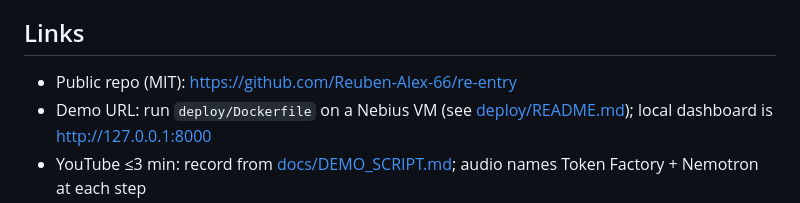
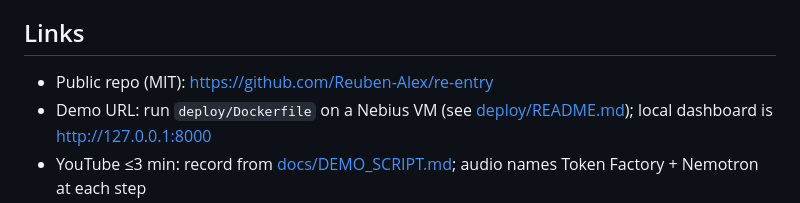
Before and after one commit to Reuben-Alex/re-entry, a Markdown page: docs/DEVPOST.md, the part around the change. Rendered like a GitHub page.

Commit message:
Point Devpost at the Reuben-Alex public repository.
Co-authored-by: Cursor <cursoragent@cursor.com>

```diff
--- a/docs/DEVPOST.md
+++ b/docs/DEVPOST.md
@@ -45,7 +45,7 @@ Static analyzers guess. Audits pattern-match. **Re-entry proves** a smart-contra
 Nebius Token Factory · NVIDIA Nemotron 3 · Tavily · Foundry/Anvil · web3.py · FastAPI · (optional) Nebius Sandboxes / Contree
 
 ## Links
-- Public repo (MIT): https://github.com/Reuben-Alex-66/re-entry
+- Public repo (MIT): https://github.com/Reuben-Alex/re-entry
 - Demo URL: run `deploy/Dockerfile` on a Nebius VM (see [deploy/README.md](../deploy/README.md)); local dashboard is http://127.0.0.1:8000
 - YouTube ≤3 min: record from [docs/DEMO_SCRIPT.md](DEMO_SCRIPT.md); audio names Token Factory + Nemotron at each step
 - Best Use of Tavily writeup: [docs/TAVILY.md](TAVILY.md)
```
